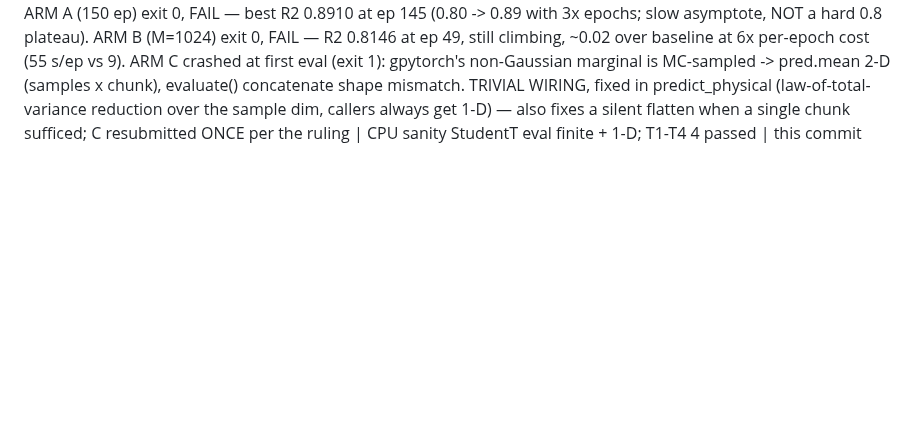
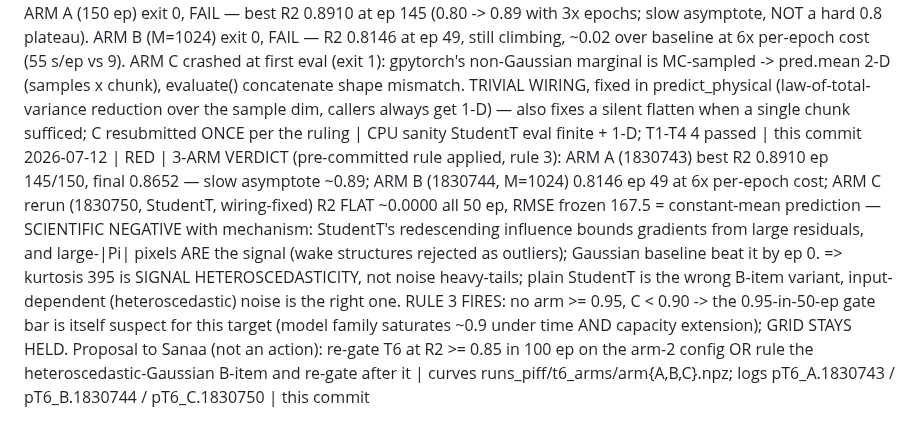
Before and after one commit to sanaamouzahir/qg-closure, a Markdown page: DECISIONS.md, the part around the change. Drawn GitHub-style; blank space fills up the shorter version.

Commit message:
[fable-authored] DECISIONS: 3-arm verdict — rule 3 fires (gate bar suspect); StudentT scientific negative (signal heteroscedasticity); grid held
Co-Authored-By: Claude Fable 5 <noreply@anthropic.com>
Claude-Session: https://claude.ai/code/session_01VXxt7pyPRMkL4AM546UvWi

```diff
--- a/DECISIONS.md
+++ b/DECISIONS.md
@@ -86,3 +86,4 @@ ledger is the branch's.)
 2026-07-12 | RED | ORCHESTRATOR RULING under Sanaa's 07-12 autonomy window (Sanaa cannot rule today; recorded as authorization): do NOT leave the gate stalled — run a 3-arm T6 discrimination from the arm-2 (y-standardized) baseline, concurrent: ARM A 150 epochs (fresh — pytest T6 saved no ckpt, nothing resumable); ARM B M=1024 (capacity); ARM C = the spec's own kurtosis B-ITEM EXPERIMENT, StudentTLikelihood (non-conjugate; gpytorch's standard VariationalELBO handles it via Gauss-Hermite quadrature — same mll class, same num_data). Decision rule pre-committed: any arm >= 0.95 -> adopt minimal passing arm (A > B > C), rerun T7 on it, fire the grid; none passes but C >= 0.90 -> hold grid, propose C + extended epochs; all ~0.8 -> gate bar itself suspect, hold + report curves | chat (coordinator relay) | this commit
 2026-07-12 | GREEN | 3-arm runner authored: ml_closure/t6_arm.py (exact T6 recipe parametrized: epochs / n-inducing / likelihood; per-epoch curves to runs_piff/t6_arms/arm<X>.npz; StudentT swap BEFORE hyper init so its noise gets the data-informed value; deg_free 7 trainable) + scripts/sge/piff_t6arm_job.sh (ibgpu.q gpu=1, args verbatim). ARM B k-means memory check: init runs on the SAME 10k sampled pixels (not 62M) -> cdist 10000x1024 ~ 40 MB, no fallback needed. CPU sanity arm C (1 ep, 3 crops, M=64): StudentT path runs end-to-end, quadrature ELBO + physical eval fine | py_compile + bash -n clean; sanity log in scratchpad | this commit
 2026-07-12 | GREEN | 3-arm results: ARM A (150 ep) exit 0, FAIL — best R2 0.8910 at ep 145 (0.80 -> 0.89 with 3x epochs; slow asymptote, NOT a hard 0.8 plateau). ARM B (M=1024) exit 0, FAIL — R2 0.8146 at ep 49, still climbing, ~0.02 over baseline at 6x per-epoch cost (55 s/ep vs 9). ARM C crashed at first eval (exit 1): gpytorch's non-Gaussian marginal is MC-sampled -> pred.mean 2-D (samples x chunk), evaluate() concatenate shape mismatch. TRIVIAL WIRING, fixed in predict_physical (law-of-total-variance reduction over the sample dim, callers always get 1-D) — also fixes a silent flatten when a single chunk sufficed; C resubmitted ONCE per the ruling | CPU sanity StudentT eval finite + 1-D; T1-T4 4 passed | this commit
+2026-07-12 | RED | 3-ARM VERDICT (pre-committed rule applied, rule 3): ARM A (1830743) best R2 0.8910 ep 145/150, final 0.8652 — slow asymptote ~0.89; ARM B (1830744, M=1024) 0.8146 ep 49 at 6x per-epoch cost; ARM C rerun (1830750, StudentT, wiring-fixed) R2 FLAT ~0.0000 all 50 ep, RMSE frozen 167.5 = constant-mean prediction — SCIENTIFIC NEGATIVE with mechanism: StudentT's redescending influence bounds gradients from large residuals, and large-|Pi| pixels ARE the signal (wake structures rejected as outliers); Gaussian baseline beat it by ep 0. => kurtosis 395 is SIGNAL HETEROSCEDASTICITY, not noise heavy-tails; plain StudentT is the wrong B-item variant, input-dependent (heteroscedastic) noise is the right one. RULE 3 FIRES: no arm >= 0.95, C < 0.90 -> the 0.95-in-50-ep gate bar is itself suspect for this target (model family saturates ~0.9 under time AND capacity extension); GRID STAYS HELD. Proposal to Sanaa (not an action): re-gate T6 at R2 >= 0.85 in 100 ep on the arm-2 config OR rule the heteroscedastic-Gaussian B-item and re-gate after it | curves runs_piff/t6_arms/arm{A,B,C}.npz; logs pT6_A.1830743 / pT6_B.1830744 / pT6_C.1830750 | this commit
```
